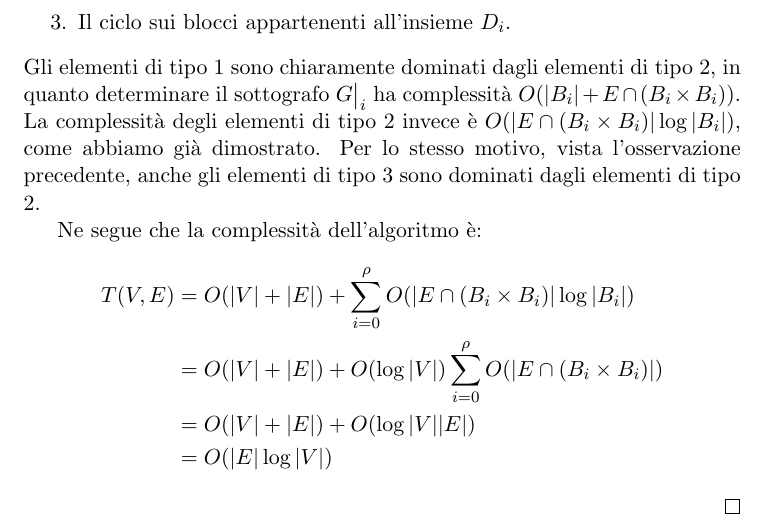
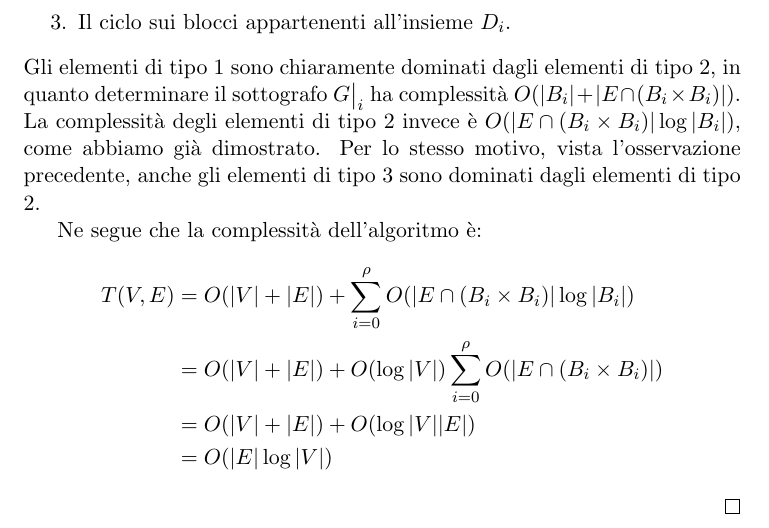
Before and after one commit to fandreuz/bsc-thesis, a LaTeX document (document.tex, which reads sezione2/file.tex): part of page 49 of 50, cut so that both start at the same text. Compiled offline with pdfLaTeX.

Commit message:
aggiunte | | mancanti

```diff
--- a/sezione2/file.tex
+++ b/sezione2/file.tex
@@ -850,7 +850,7 @@ Prima di valutare la complessità, discutiamo il costo delle funzioni ausiliarie
         \item La chiamata all'Algoritmo PTA;
         \item Il ciclo sui blocci appartenenti all'insieme $D_i$.
     \end{enumerate}
-    Gli elementi di tipo 1 sono chiaramente dominati dagli elementi di tipo 2, in quanto determinare il sottografo $\restr{G}{i}$ ha complessità $O(|B_i| + E \cap (B_i \times B_i))$. La complessità degli elementi di tipo 2 invece è $O(|E \cap (B_i \times B_i)| \log |B_i|)$, come abbiamo già dimostrato.  Per lo stesso motivo, vista l'osservazione precedente, anche gli elementi di tipo 3 sono dominati dagli elementi di tipo 2.
+    Gli elementi di tipo 1 sono chiaramente dominati dagli elementi di tipo 2, in quanto determinare il sottografo $\restr{G}{i}$ ha complessità $O(|B_i| + |E \cap (B_i \times B_i)|)$. La complessità degli elementi di tipo 2 invece è $O(|E \cap (B_i \times B_i)| \log |B_i|)$, come abbiamo già dimostrato.  Per lo stesso motivo, vista l'osservazione precedente, anche gli elementi di tipo 3 sono dominati dagli elementi di tipo 2.
 
     Ne segue che la complessità dell'algoritmo è:
     \begin{align*}
```
